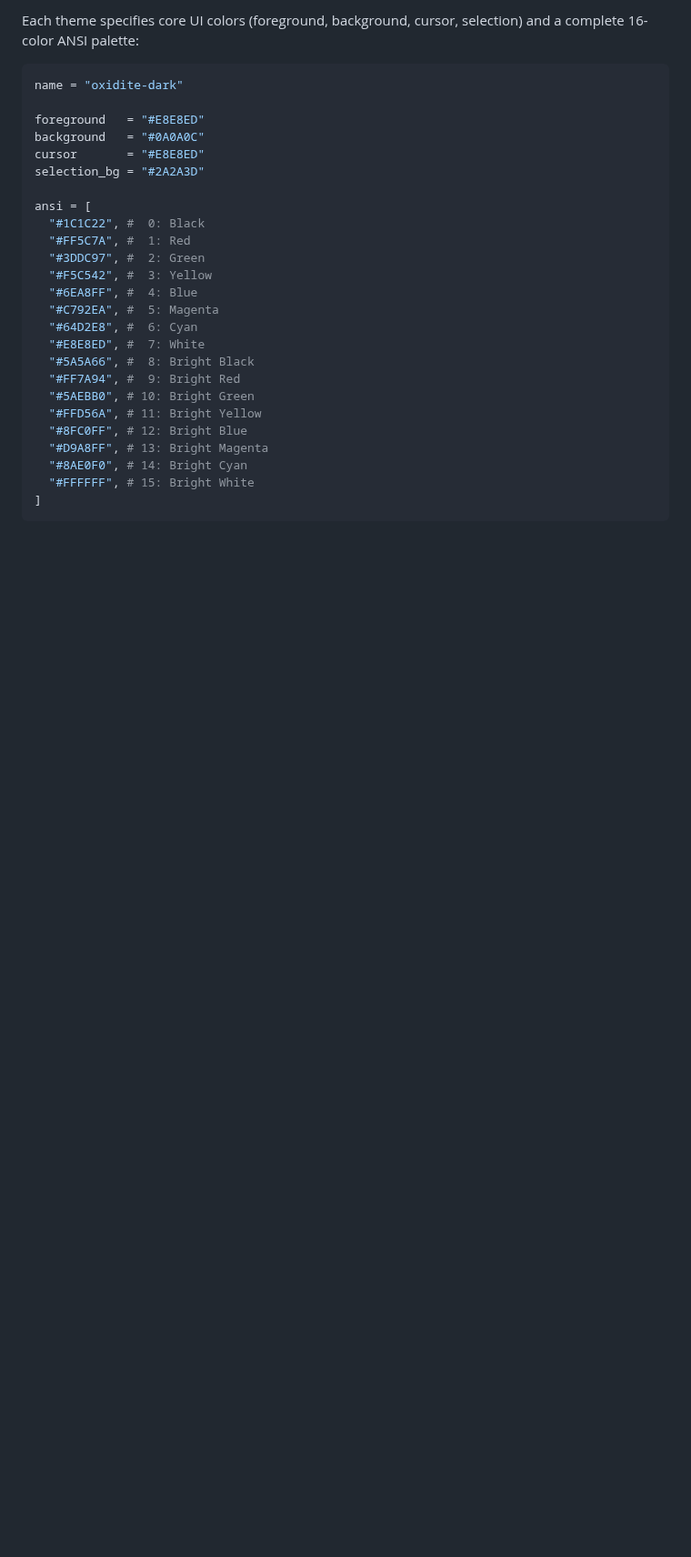
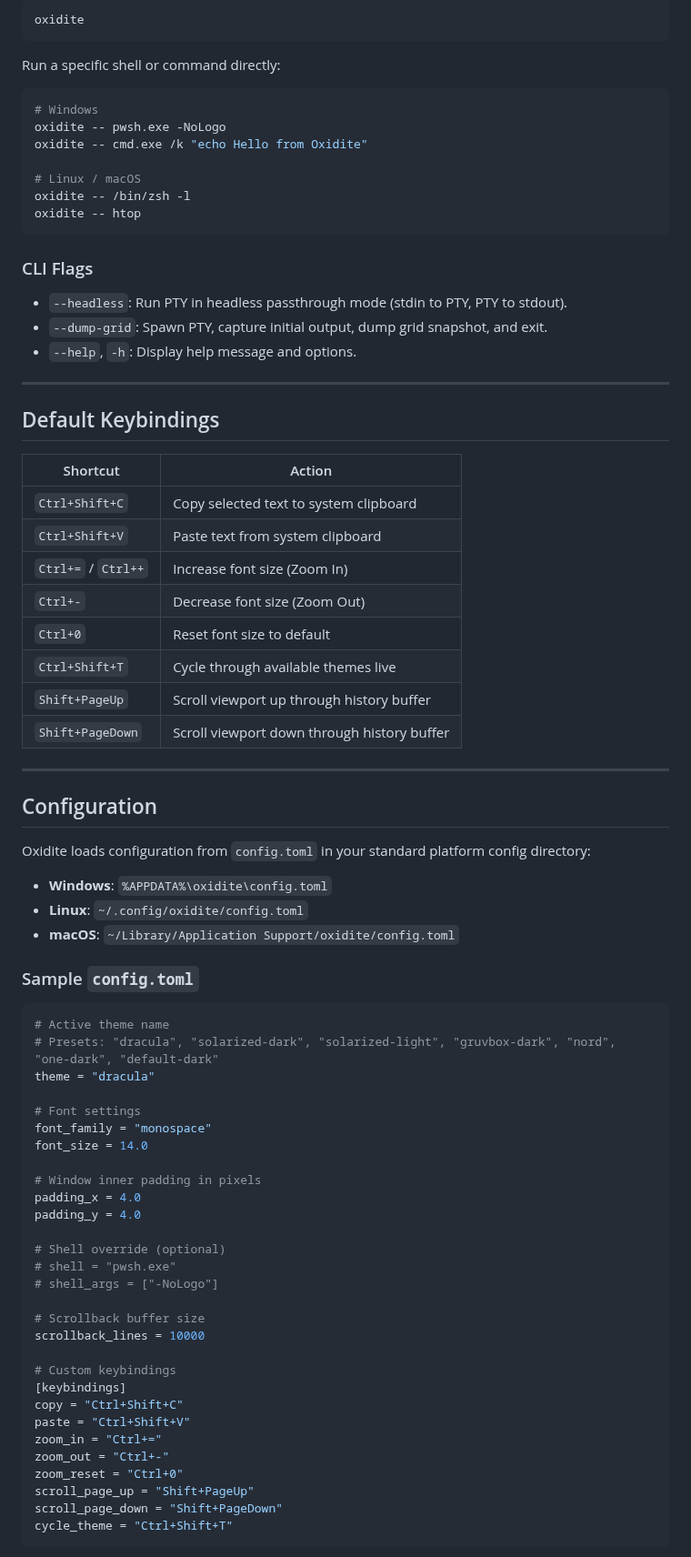
Before and after one commit to theRiddler9/Oxidite, a Markdown page: README.md, the part around one of its changes. Shown at 91% size. Rendered like a GitHub page; blank space fills up the shorter version.

Commit message:
docs: write README with install steps and screenshots

````diff
--- a/README.md
+++ b/README.md
@@ -116,29 +104,81 @@ Oxidite uses standard TOML files for color theme definitions. Built-in presets (
 
-Each theme specifies core UI colors (foreground, background, cursor, selection) and a complete 16-color ANSI palette:
+```bash
+oxidite
+```
+
+Run a specific shell or command directly:
+
+```bash
+# Windows
+oxidite -- pwsh.exe -NoLogo
+oxidite -- cmd.exe /k "echo Hello from Oxidite"
+
+# Linux / macOS
+oxidite -- /bin/zsh -l
+oxidite -- htop
+```
+
+### CLI Flags
+
+- `--headless`: Run PTY in headless passthrough mode (stdin to PTY, PTY to stdout).
+- `--dump-grid`: Spawn PTY, capture initial output, dump grid snapshot, and exit.
+- `--help`, `-h`: Display help message and options.
+
+---
+
+## Default Keybindings
+
+| Shortcut | Action |
+|---|---|
+| `Ctrl+Shift+C` | Copy selected text to system clipboard |
+| `Ctrl+Shift+V` | Paste text from system clipboard |
+| `Ctrl+=` / `Ctrl++` | Increase font size (Zoom In) |
+| `Ctrl+-` | Decrease font size (Zoom Out) |
+| `Ctrl+0` | Reset font size to default |
+| `Ctrl+Shift+T` | Cycle through available themes live |
+| `Shift+PageUp` | Scroll viewport up through history buffer |
+| `Shift+PageDown` | Scroll viewport down through history buffer |
+
+---
+
+## Configuration
+
+Oxidite loads configuration from `config.toml` in your standard platform config directory:
+- **Windows**: `%APPDATA%\oxidite\config.toml`
+- **Linux**: `~/.config/oxidite/config.toml`
+- **macOS**: `~/Library/Application Support/oxidite/config.toml`
+
+### Sample `config.toml`
 
 ```toml
-name = "oxidite-dark"
+# Active theme name
+# Presets: "dracula", "solarized-dark", "solarized-light", "gruvbox-dark", "nord", "one-dark", "default-dark"
+theme = "dracula"
 
-foreground   = "#E8E8ED"
-background   = "#0A0A0C"
-cursor       = "#E8E8ED"
-selection_bg = "#2A2A3D"
+# Font settings
+font_family = "monospace"
+font_size = 14.0
 
-ansi = [
-  "#1C1C22", #  0: Black
-  "#FF5C7A", #  1: Red
-  "#3DDC97", #  2: Green
-  "#F5C542", #  3: Yellow
-  "#6EA8FF", #  4: Blue
-  "#C792EA", #  5: Magenta
-  "#64D2E8", #  6: Cyan
-  "#E8E8ED", #  7: White
-  "#5A5A66", #  8: Bright Black
-  "#FF7A94", #  9: Bright Red
-  "#5AEBB0", # 10: Bright Green
-  "#FFD56A", # 11: Bright Yellow
-  "#8FC0FF", # 12: Bright Blue
-  "#D9A8FF", # 13: Bright Magenta
-  "#8AE0F0", # 14: Bright Cyan
-  "#FFFFFF", # 15: Bright White
-]
+# Window inner padding in pixels
+padding_x = 4.0
+padding_y = 4.0
+
+# Shell override (optional)
+# shell = "pwsh.exe"
+# shell_args = ["-NoLogo"]
+
+# Scrollback buffer size
+scrollback_lines = 10000
+
+# Custom keybindings
+[keybindings]
+copy = "Ctrl+Shift+C"
+paste = "Ctrl+Shift+V"
+zoom_in = "Ctrl+="
+zoom_out = "Ctrl+-"
+zoom_reset = "Ctrl+0"
+scroll_page_up = "Shift+PageUp"
+scroll_page_down = "Shift+PageDown"
+cycle_theme = "Ctrl+Shift+T"
+```
+
````
Also changed, not shown: other parts of README.md (+73 -59 lines), assets/oxidite-demo.png (added).
